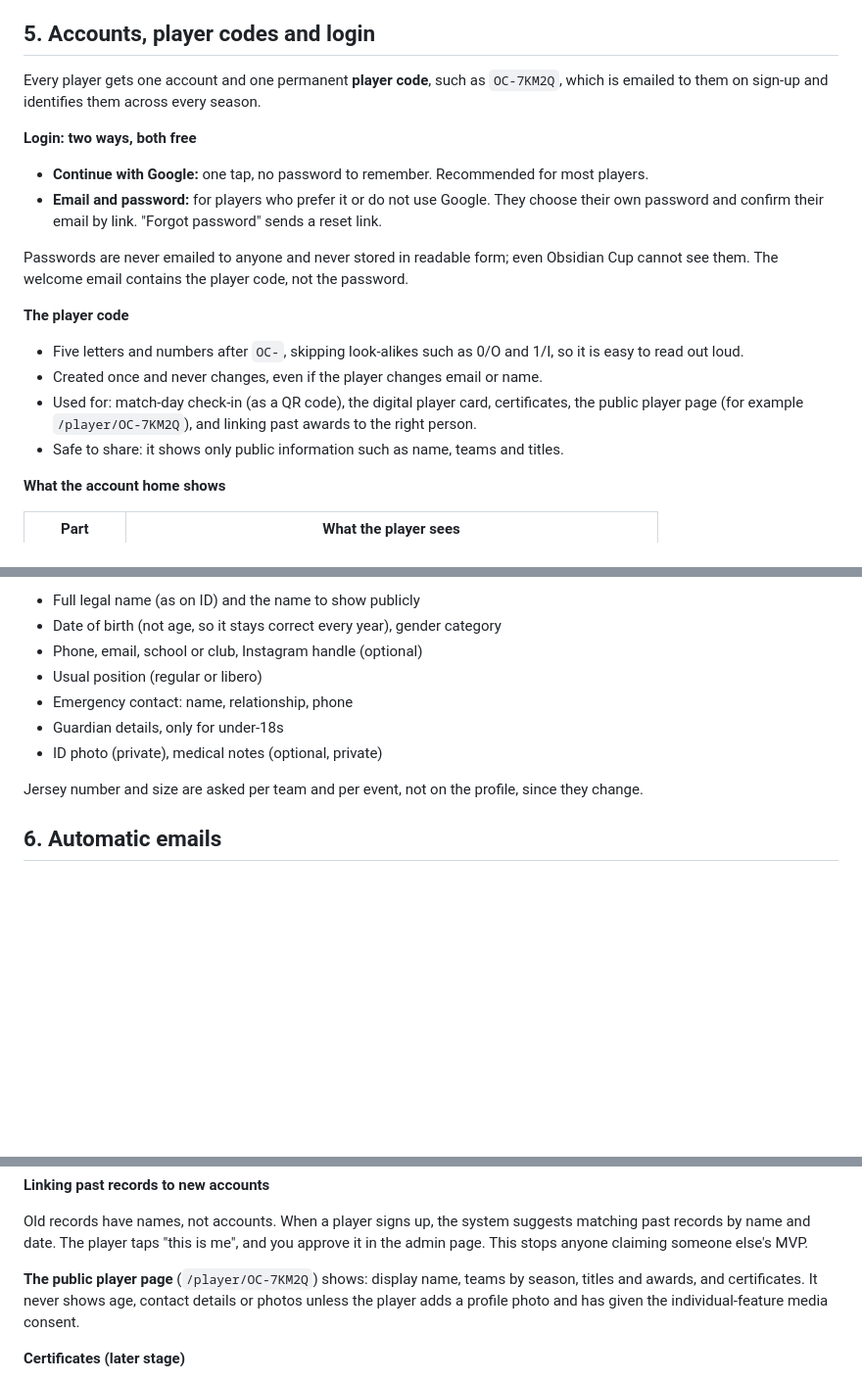
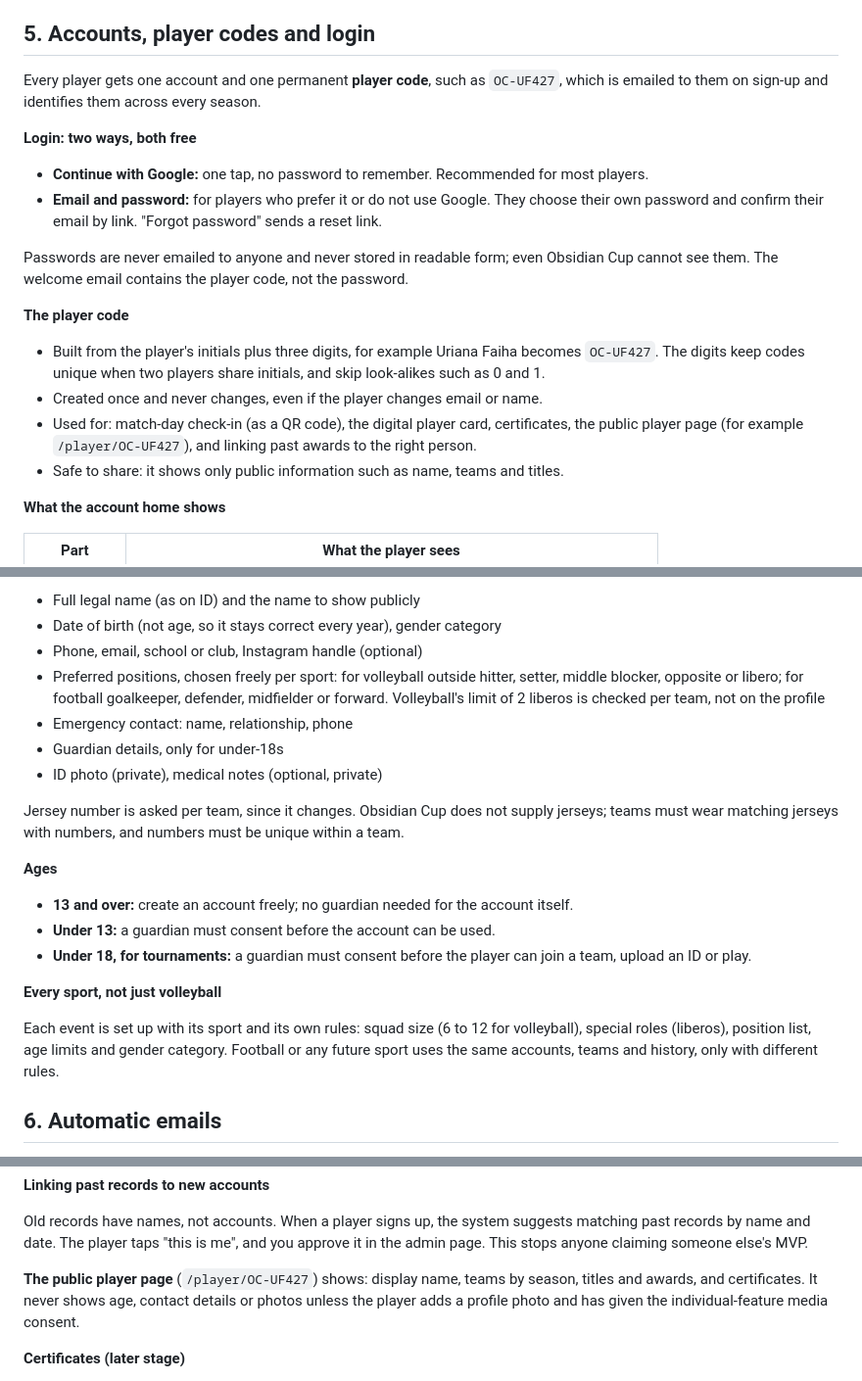
Before and after one commit to ObsidianCup/obsidian-cup, a Markdown page: docs/SEASON-5-LAUNCH-PLAN.md, 3 parts joined by grey strips. Shown at 98% size. GitHub-like rendering; blank space fills up the shorter version.

```diff
--- a/docs/SEASON-5-LAUNCH-PLAN.md
+++ b/docs/SEASON-5-LAUNCH-PLAN.md
@@ -106,7 +106,7 @@ Under-18 players cannot join a team until a guardian signs. Captains need a code
 
 ## 5. Accounts, player codes and login
 
-Every player gets one account and one permanent **player code**, such as `OC-7KM2Q`, which is emailed to them on sign-up and identifies them across every season.
+Every player gets one account and one permanent **player code**, such as `OC-UF427`, which is emailed to them on sign-up and identifies them across every season.
 
 **Login: two ways, both free**
 
@@ -117,9 +117,9 @@ Passwords are never emailed to anyone and never stored in readable form; even Ob
 
 **The player code**
 
-- Five letters and numbers after `OC-`, skipping look-alikes such as 0/O and 1/I, so it is easy to read out loud.
+- Built from the player's initials plus three digits, for example Uriana Faiha becomes `OC-UF427`. The digits keep codes unique when two players share initials, and skip look-alikes such as 0 and 1.
 - Created once and never changes, even if the player changes email or name.
-- Used for: match-day check-in (as a QR code), the digital player card, certificates, the public player page (for example `/player/OC-7KM2Q`), and linking past awards to the right person.
+- Used for: match-day check-in (as a QR code), the digital player card, certificates, the public player page (for example `/player/OC-UF427`), and linking past awards to the right person.
 - Safe to share: it shows only public information such as name, teams and titles.
 
 **What the account home shows**
@@ -139,12 +139,22 @@ Passwords are never emailed to anyone and never stored in readable form; even Ob
 - Full legal name (as on ID) and the name to show publicly
 - Date of birth (not age, so it stays correct every year), gender category
 - Phone, email, school or club, Instagram handle (optional)
-- Usual position (regular or libero)
+- Preferred positions, chosen freely per sport: for volleyball outside hitter, setter, middle blocker, opposite or libero; for football goalkeeper, defender, midfielder or forward. Volleyball's limit of 2 liberos is checked per team, not on the profile
 - Emergency contact: name, relationship, phone
 - Guardian details, only for under-18s
 - ID photo (private), medical notes (optional, private)
 
-Jersey number and size are asked per team and per event, not on the profile, since they change.
+Jersey number is asked per team, since it changes. Obsidian Cup does not supply jerseys; teams must wear matching jerseys with numbers, and numbers must be unique within a team.
+
+**Ages**
+
+- **13 and over:** create an account freely; no guardian needed for the account itself.
+- **Under 13:** a guardian must consent before the account can be used.
+- **Under 18, for tournaments:** a guardian must consent before the player can join a team, upload an ID or play.
+
+**Every sport, not just volleyball**
+
+Each event is set up with its sport and its own rules: squad size (6 to 12 for volleyball), special roles (liberos), position list, age limits and gender category. Football or any future sport uses the same accounts, teams and history, only with different rules.
 
 ## 6. Automatic emails
 
@@ -201,7 +211,7 @@ Past seasons can be added now from your records, so returning players see their
 
 Old records have names, not accounts. When a player signs up, the system suggests matching past records by name and date. The player taps "this is me", and you approve it in the admin page. This stops anyone claiming someone else's MVP.
 
-**The public player page** (`/player/OC-7KM2Q`) shows: display name, teams by season, titles and awards, and certificates. It never shows age, contact details or photos unless the player adds a profile photo and has given the individual-feature media consent.
+**The public player page** (`/player/OC-UF427`) shows: display name, teams by season, titles and awards, and certificates. It never shows age, contact details or photos unless the player adds a profile photo and has given the individual-feature media consent.
 
 **Certificates (later stage)**
 
```
Also changed, not shown: docs/PLAYER-ACCOUNTS-PLAN.md (+9 -4 lines), docs/legal/legal-texts-en-v1.md (+1 -1 lines).
